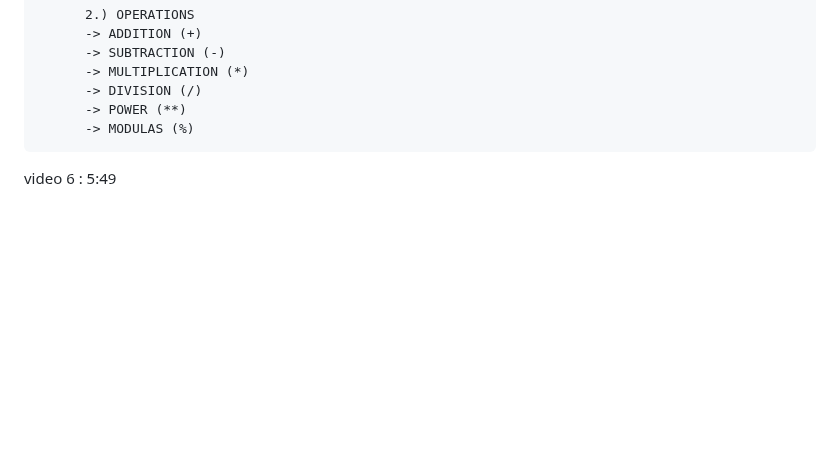
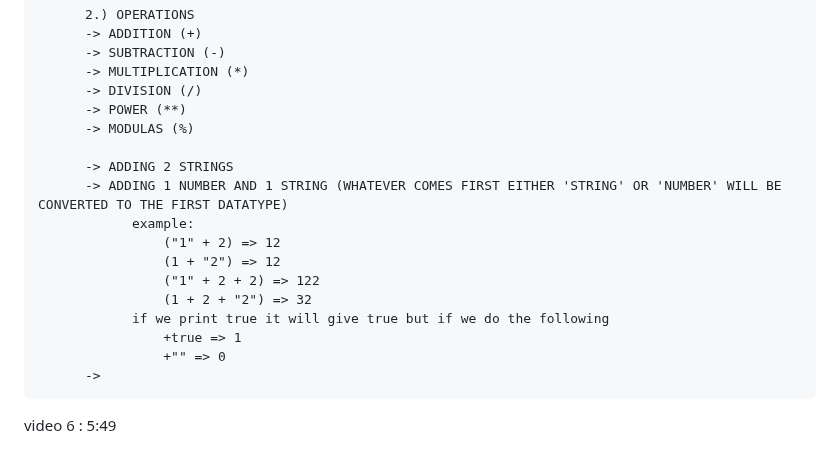
Before and after one commit to ashishsingh0307/Learn_javascript, a Markdown page: README.md, the part around the change. Drawn GitHub-style; blank space fills up the shorter version.

Commit message:
recaping video 6

```diff
--- a/README.md
+++ b/README.md
@@ -118,6 +118,18 @@ VIDEO 6 - DATATYPES CONVERSION AND OPERATIONS ==================================
           -> POWER (**)
           -> MODULAS (%)
 
+          -> ADDING 2 STRINGS
+          -> ADDING 1 NUMBER AND 1 STRING (WHATEVER COMES FIRST EITHER 'STRING' OR 'NUMBER' WILL BE CONVERTED TO THE FIRST DATATYPE)
+                example:
+                    ("1" + 2) => 12
+                    (1 + "2") => 12
+                    ("1" + 2 + 2) => 122
+                    (1 + 2 + "2") => 32
+                if we print true it will give true but if we do the following
+                    +true => 1
+                    +"" => 0
+          ->
+
 
 
 
```
